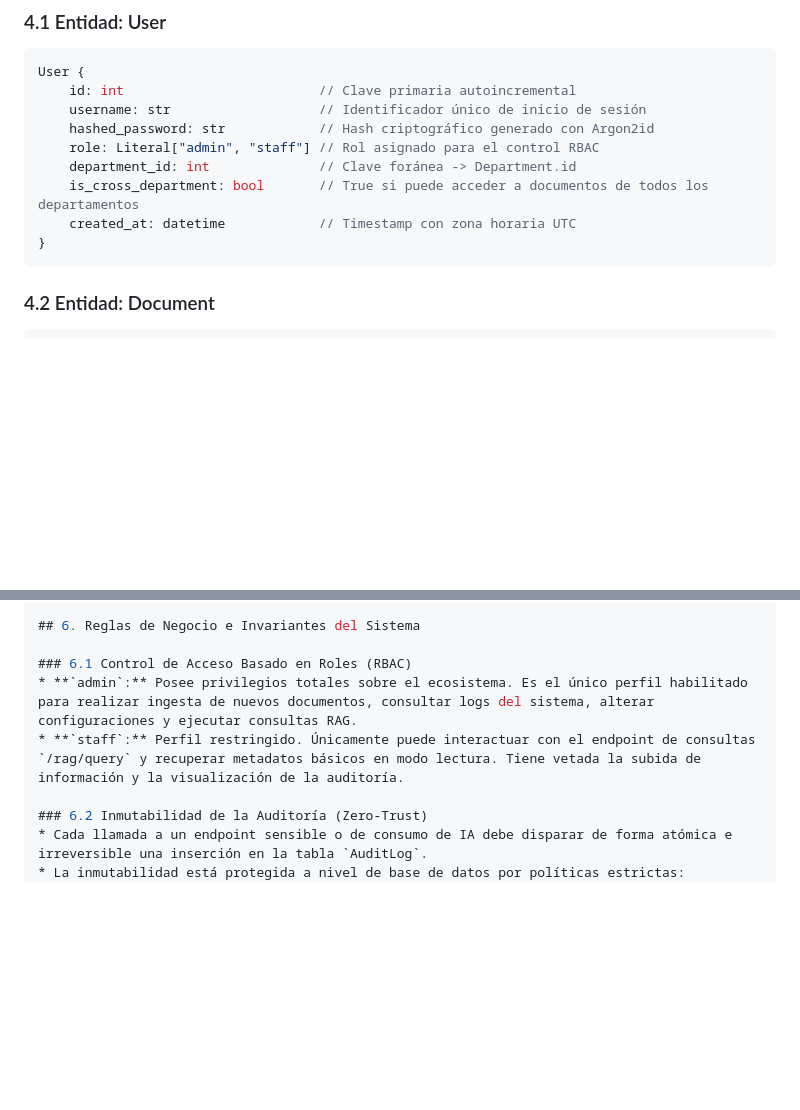
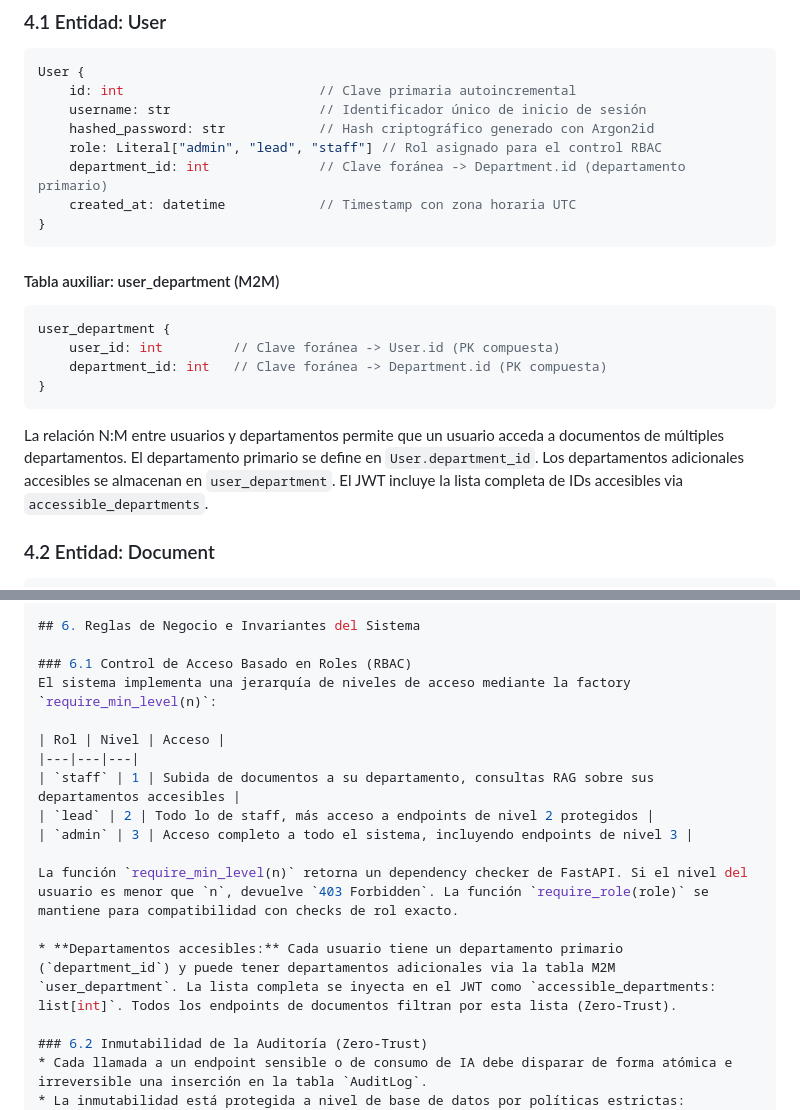
Before and after one commit to agado/khora-nexus-insight, a Markdown page: SPEC.md, 2 parts joined by grey strips. Rendered like a GitHub page; blank space fills up the shorter version.

````diff
--- a/SPEC.md
+++ b/SPEC.md
@@ -55,12 +55,20 @@ User {
     id: int                         // Clave primaria autoincremental
     username: str                   // Identificador único de inicio de sesión
     hashed_password: str            // Hash criptográfico generado con Argon2id
-    role: Literal["admin", "staff"] // Rol asignado para el control RBAC
-    department_id: int              // Clave foránea -> Department.id
-    is_cross_department: bool       // True si puede acceder a documentos de todos los departamentos
+    role: Literal["admin", "lead", "staff"] // Rol asignado para el control RBAC
+    department_id: int              // Clave foránea -> Department.id (departamento primario)
     created_at: datetime            // Timestamp con zona horaria UTC
 }
 ```
+
+#### Tabla auxiliar: user_department (M2M)
+```typescript
+user_department {
+    user_id: int         // Clave foránea -> User.id (PK compuesta)
+    department_id: int   // Clave foránea -> Department.id (PK compuesta)
+}
+```
+La relación N:M entre usuarios y departamentos permite que un usuario acceda a documentos de múltiples departamentos. El departamento primario se define en `User.department_id`. Los departamentos adicionales accesibles se almacenan en `user_department`. El JWT incluye la lista completa de IDs accesibles via `accessible_departments`.
 ### 4.2 Entidad: Document
 ```TypeScript
 Document {
@@ -196,8 +232,17 @@ AuditLog {
 ## 6. Reglas de Negocio e Invariantes del Sistema
 
 ### 6.1 Control de Acceso Basado en Roles (RBAC)
-* **`admin`:** Posee privilegios totales sobre el ecosistema. Es el único perfil habilitado para realizar ingesta de nuevos documentos, consultar logs del sistema, alterar configuraciones y ejecutar consultas RAG.
-* **`staff`:** Perfil restringido. Únicamente puede interactuar con el endpoint de consultas `/rag/query` y recuperar metadatos básicos en modo lectura. Tiene vetada la subida de información y la visualización de la auditoría.
+El sistema implementa una jerarquía de niveles de acceso mediante la factory `require_min_level(n)`:
+
+| Rol | Nivel | Acceso |
+|---|---|---|
+| `staff` | 1 | Subida de documentos a su departamento, consultas RAG sobre sus departamentos accesibles |
+| `lead` | 2 | Todo lo de staff, más acceso a endpoints de nivel 2 protegidos |
+| `admin` | 3 | Acceso completo a todo el sistema, incluyendo endpoints de nivel 3 |
+
+La función `require_min_level(n)` retorna un dependency checker de FastAPI. Si el nivel del usuario es menor que `n`, devuelve `403 Forbidden`. La función `require_role(role)` se mantiene para compatibilidad con checks de rol exacto.
+
+* **Departamentos accesibles:** Cada usuario tiene un departamento primario (`department_id`) y puede tener departamentos adicionales via la tabla M2M `user_department`. La lista completa se inyecta en el JWT como `accessible_departments: list[int]`. Todos los endpoints de documentos filtran por esta lista (Zero-Trust).
 
 ### 6.2 Inmutabilidad de la Auditoría (Zero-Trust)
 * Cada llamada a un endpoint sensible o de consumo de IA debe disparar de forma atómica e irreversible una inserción en la tabla `AuditLog`.
````
Also changed, not shown: other parts of SPEC.md (+42 -14 lines), SECURITY.md (+11 -4 lines).
